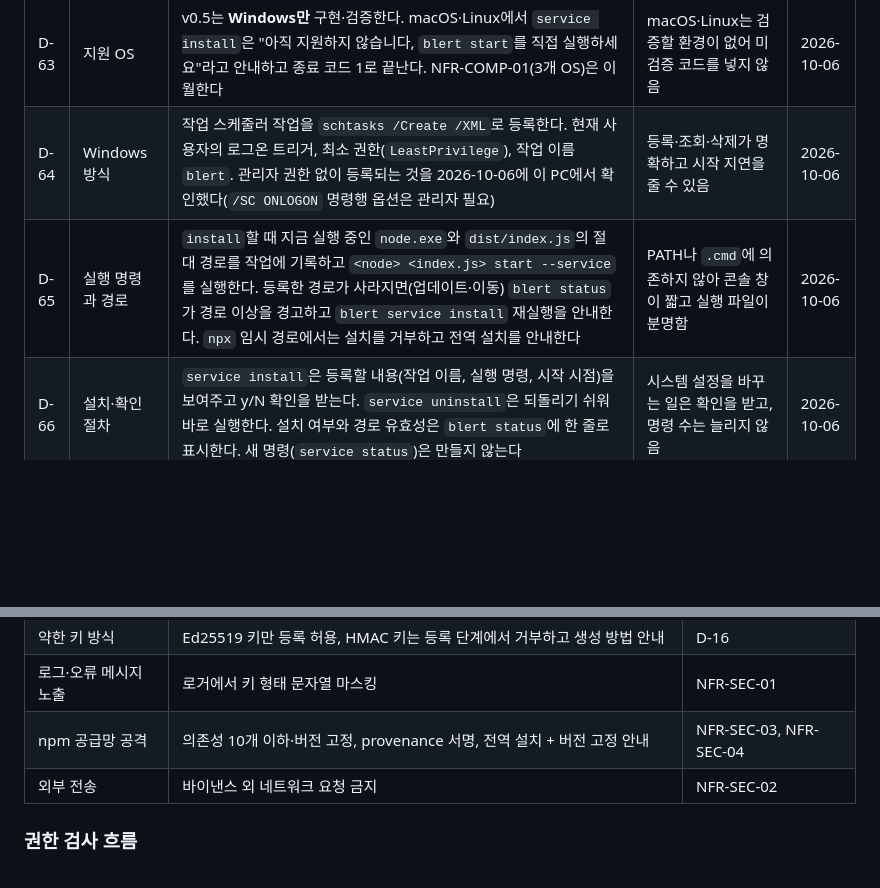
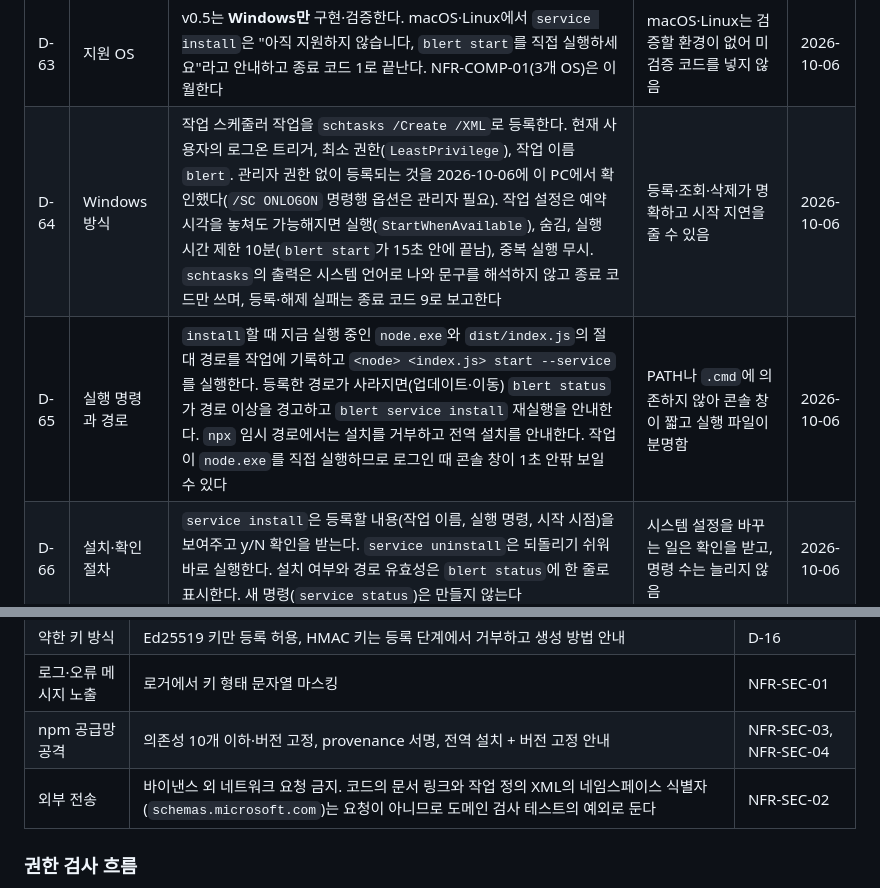
Before and after one commit to eungangkim/Blert, a Markdown page: docs/blert-spec.md, 2 parts joined by grey strips. GitHub-like rendering; blank space fills up the shorter version.

Commit message:
docs(spec): v0.5 구현 세부 반영 (작업 설정, 종료 코드만 사용, 콘솔 창, 도메인 검사 예외)
Co-Authored-By: Claude Sonnet 5.5 <noreply@anthropic.com>

```diff
--- a/docs/blert-spec.md
+++ b/docs/blert-spec.md
@@ -162,8 +162,8 @@ Sep 30, 2026 · @김은강
 | D-61 | 죽은 데몬 알림 | 어떤 명령이든 실행할 때 PID 파일의 생존 신호가 끊겼으면(프로세스 없음 또는 60초 넘게 갱신 없음) 한 줄로 경고하고 `blert start`를 안내한다. 다음 `start`에서는 기존 방식대로 끊긴 구간을 중단 알림으로 보낸다(D-35) | 소리 없이 죽은 감시를 사용자가 알 수 있게 함 (NFR-REL-02) | 2026-10-04 |
 | D-62 | 자동 시작 시점 | **로그인할 때** 시작한다. 데스크톱 알림과 OS 키체인이 로그인한 사용자 세션을 필요로 하고 관리자 권한이 필요 없다. 로그인 전(부팅 시) 시작은 하지 않는다 | 로그인 전에는 알림과 키체인을 쓸 수 없어 계정 알림이 동작하지 않음 | 2026-10-06 |
 | D-63 | 지원 OS | v0.5는 **Windows만** 구현·검증한다. macOS·Linux에서 `service install`은 "아직 지원하지 않습니다, `blert start`를 직접 실행하세요"라고 안내하고 종료 코드 1로 끝난다. NFR-COMP-01(3개 OS)은 이월한다 | macOS·Linux는 검증할 환경이 없어 미검증 코드를 넣지 않음 | 2026-10-06 |
-| D-64 | Windows 방식 | 작업 스케줄러 작업을 `schtasks /Create /XML`로 등록한다. 현재 사용자의 로그온 트리거, 최소 권한(`LeastPrivilege`), 작업 이름 `blert`. 관리자 권한 없이 등록되는 것을 2026-10-06에 이 PC에서 확인했다(`/SC ONLOGON` 명령행 옵션은 관리자 필요) | 등록·조회·삭제가 명확하고 시작 지연을 줄 수 있음 | 2026-10-06 |
-| D-65 | 실행 명령과 경로 | `install`할 때 지금 실행 중인 `node.exe`와 `dist/index.js`의 절대 경로를 작업에 기록하고 `<node> <index.js> start --service`를 실행한다. 등록한 경로가 사라지면(업데이트·이동) `blert status`가 경로 이상을 경고하고 `blert service install` 재실행을 안내한다. `npx` 임시 경로에서는 설치를 거부하고 전역 설치를 안내한다 | PATH나 `.cmd`에 의존하지 않아 콘솔 창이 짧고 실행 파일이 분명함 | 2026-10-06 |
+| D-64 | Windows 방식 | 작업 스케줄러 작업을 `schtasks /Create /XML`로 등록한다. 현재 사용자의 로그온 트리거, 최소 권한(`LeastPrivilege`), 작업 이름 `blert`. 관리자 권한 없이 등록되는 것을 2026-10-06에 이 PC에서 확인했다(`/SC ONLOGON` 명령행 옵션은 관리자 필요). 작업 설정은 예약 시각을 놓쳐도 가능해지면 실행(`StartWhenAvailable`), 숨김, 실행 시간 제한 10분(`blert start`가 15초 안에 끝남), 중복 실행 무시. `schtasks`의 출력은 시스템 언어로 나와 문구를 해석하지 않고 종료 코드만 쓰며, 등록·해제 실패는 종료 코드 9로 보고한다 | 등록·조회·삭제가 명확하고 시작 지연을 줄 수 있음 | 2026-10-06 |
+| D-65 | 실행 명령과 경로 | `install`할 때 지금 실행 중인 `node.exe`와 `dist/index.js`의 절대 경로를 작업에 기록하고 `<node> <index.js> start --service`를 실행한다. 등록한 경로가 사라지면(업데이트·이동) `blert status`가 경로 이상을 경고하고 `blert service install` 재실행을 안내한다. `npx` 임시 경로에서는 설치를 거부하고 전역 설치를 안내한다. 작업이 `node.exe`를 직접 실행하므로 로그인 때 콘솔 창이 1초 안팎 보일 수 있다 | PATH나 `.cmd`에 의존하지 않아 콘솔 창이 짧고 실행 파일이 분명함 | 2026-10-06 |
 | D-66 | 설치·확인 절차 | `service install`은 등록할 내용(작업 이름, 실행 명령, 시작 시점)을 보여주고 y/N 확인을 받는다. `service uninstall`은 되돌리기 쉬워 바로 실행한다. 설치 여부와 경로 유효성은 `blert status`에 한 줄로 표시한다. 새 명령(`service status`)은 만들지 않는다 | 시스템 설정을 바꾸는 일은 확인을 받고, 명령 수는 늘리지 않음 | 2026-10-06 |
 | D-67 | 서비스 시작 모드 | 서비스가 띄운 데몬(`start --service`, 도움말에 나오지 않는 숨김 옵션)은 시작할 때 필요한 시장에 연결하지 못해도 **종료하지 않고 계속 재시도**하고(D-37 확장) 연결되면 감시 중단 구간으로 알린다. 작업에는 로그인 후 30초 시작 지연을 둔다 | 로그인 직후 네트워크가 아직 없을 때 감시가 조용히 꺼지는 것을 막음 (NFR-REL-02) | 2026-10-06 |
 | D-68 | 이미 실행 중일 때 | 서비스 시작은 데몬이나 `run`이 이미 실행 중이면 오류 없이 조용히 끝난다(중복 데몬 없음). `service install`은 실행 중인 데몬을 건드리지 않는다 | 로그인할 때마다 거부 알림이 뜨지 않게 함 | 2026-10-06 |
@@ -588,7 +588,7 @@ interface RuleState {        // 규칙과 분리해 저장 (B8)
 | 약한 키 방식 | Ed25519 키만 등록 허용, HMAC 키는 등록 단계에서 거부하고 생성 방법 안내 | D-16 |
 | 로그·오류 메시지 노출 | 로거에서 키 형태 문자열 마스킹 | NFR-SEC-01 |
 | npm 공급망 공격 | 의존성 10개 이하·버전 고정, provenance 서명, 전역 설치 + 버전 고정 안내 | NFR-SEC-03, NFR-SEC-04 |
-| 외부 전송 | 바이낸스 외 네트워크 요청 금지 | NFR-SEC-02 |
+| 외부 전송 | 바이낸스 외 네트워크 요청 금지. 코드의 문서 링크와 작업 정의 XML의 네임스페이스 식별자(`schemas.microsoft.com`)는 요청이 아니므로 도메인 검사 테스트의 예외로 둔다 | NFR-SEC-02 |
 
 ### 권한 검사 흐름
 
```
